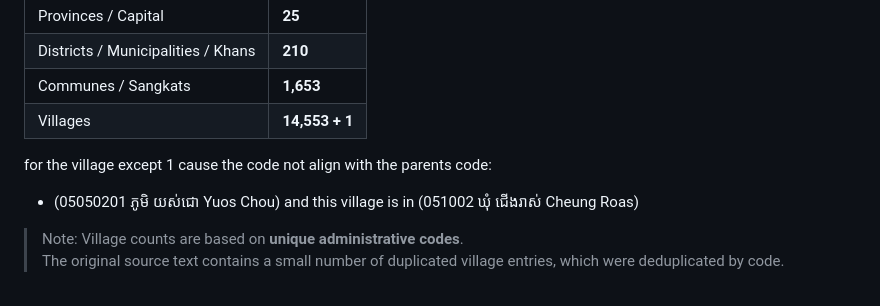
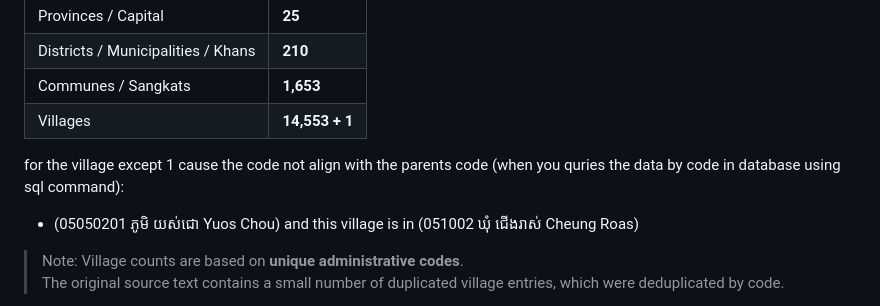
Before and after one commit to Sopheaktra34/mlmupc-administrative-codes, a Markdown page: README.md, the part around the change. Drawn GitHub-style.

```diff
--- a/README.md
+++ b/README.md
@@ -30,7 +30,7 @@ This dataset contains the following number of administrative units:
 | Communes / Sangkats                | **1,653**  |
 | Villages                           | **14,553 + 1** |
 
-for the village except 1 cause the code not align with the parents code:
+for the village except 1 cause the code not align with the parents code (when you quries the data by code in database using sql command):
 
 * (05050201 ភូមិ យស់ជោ Yuos Chou) and this village is in (051002 ឃុំ ជើងរាស់ Cheung Roas)
 > Note: Village counts are based on **unique administrative codes**.
```
